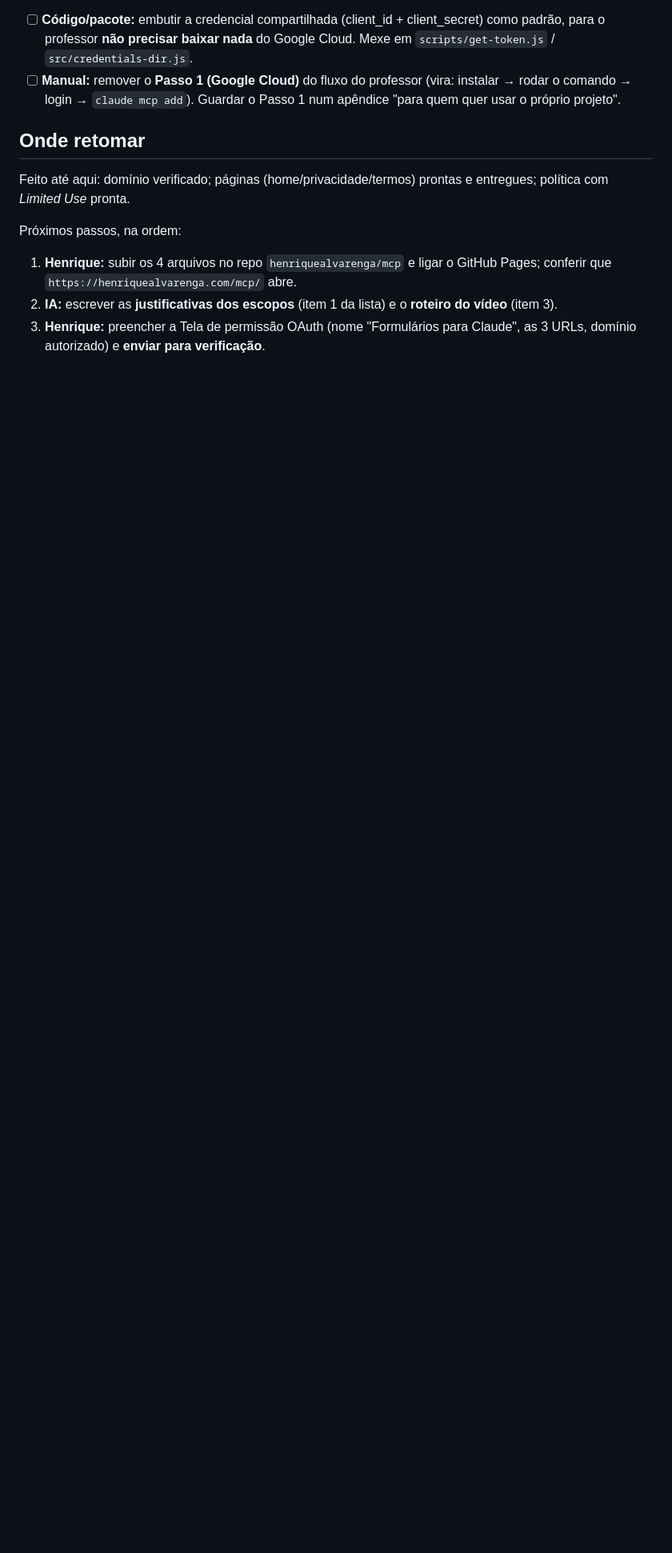
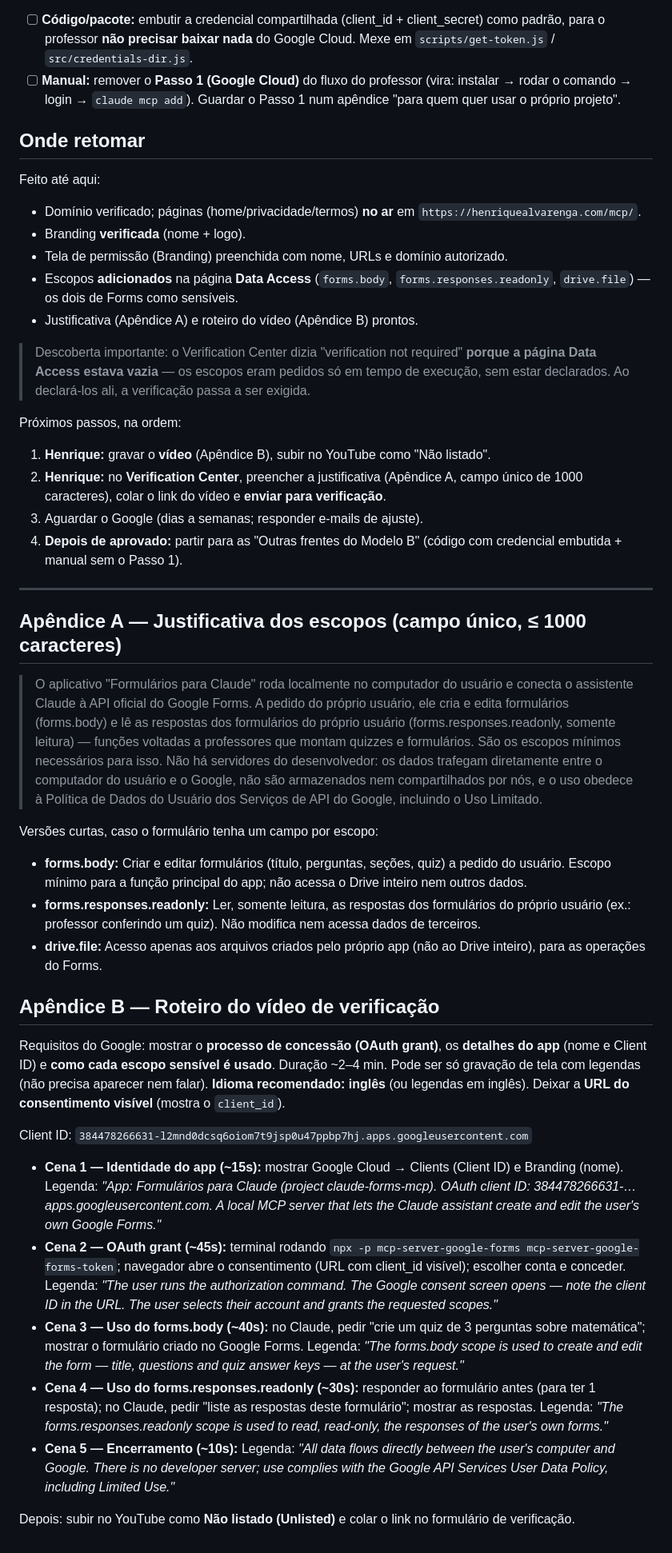
Before and after one commit to claude-book/mcp-server-google-forms, a Markdown page: docs-internos/verificacao-oauth.md, the part around one of its changes. Shown at 80% size. Drawn GitHub-style; blank space fills up the shorter version.

Commit message:
Salva justificativa dos escopos e roteiro do vídeo no plano de verificação (#10)
Adiciona o Apêndice A (justificativa de 1000 caracteres + versões por escopo)
e o Apêndice B (roteiro do vídeo de verificação), e atualiza o estado: páginas
no ar, branding verificada, escopos declarados no Data Access. Próximo passo do
Henrique: gravar o vídeo e enviar a verificação.


Claude-Session: https://claude.ai/code/session_01Eii5eS254UHVN6kAoibHyB

Co-authored-by: Claude <noreply@anthropic.com>

```diff
--- a/docs-internos/verificacao-oauth.md
+++ b/docs-internos/verificacao-oauth.md
@@ -92,9 +92,42 @@ Estas não fazem parte da verificação, mas completam o Modelo B — só "virar
 
 ## Onde retomar
 
-Feito até aqui: domínio verificado; páginas (home/privacidade/termos) prontas e entregues; política com *Limited Use* pronta.
+Feito até aqui:
+- Domínio verificado; páginas (home/privacidade/termos) **no ar** em `https://henriquealvarenga.com/mcp/`.
+- Branding **verificada** (nome + logo).
+- Tela de permissão (Branding) preenchida com nome, URLs e domínio autorizado.
+- Escopos **adicionados** na página **Data Access** (`forms.body`, `forms.responses.readonly`, `drive.file`) — os dois de Forms como sensíveis.
+- Justificativa (Apêndice A) e roteiro do vídeo (Apêndice B) prontos.
+
+> Descoberta importante: o Verification Center dizia "verification not required" **porque a página Data Access estava vazia** — os escopos eram pedidos só em tempo de execução, sem estar declarados. Ao declará-los ali, a verificação passa a ser exigida.
 
 Próximos passos, na ordem:
-1. **Henrique:** subir os 4 arquivos no repo `henriquealvarenga/mcp` e ligar o GitHub Pages; conferir que `https://henriquealvarenga.com/mcp/` abre.
-2. **IA:** escrever as **justificativas dos escopos** (item 1 da lista) e o **roteiro do vídeo** (item 3).
-3. **Henrique:** preencher a Tela de permissão OAuth (nome "Formulários para Claude", as 3 URLs, domínio autorizado) e **enviar para verificação**.
+1. **Henrique:** gravar o **vídeo** (Apêndice B), subir no YouTube como "Não listado".
+2. **Henrique:** no **Verification Center**, preencher a justificativa (Apêndice A, campo único de 1000 caracteres), colar o link do vídeo e **enviar para verificação**.
+3. Aguardar o Google (dias a semanas; responder e-mails de ajuste).
+4. **Depois de aprovado:** partir para as "Outras frentes do Modelo B" (código com credencial embutida + manual sem o Passo 1).
+
+---
+
+## Apêndice A — Justificativa dos escopos (campo único, ≤ 1000 caracteres)
+
+> O aplicativo "Formulários para Claude" roda localmente no computador do usuário e conecta o assistente Claude à API oficial do Google Forms. A pedido do próprio usuário, ele cria e edita formulários (forms.body) e lê as respostas dos formulários do próprio usuário (forms.responses.readonly, somente leitura) — funções voltadas a professores que montam quizzes e formulários. São os escopos mínimos necessários para isso. Não há servidores do desenvolvedor: os dados trafegam diretamente entre o computador do usuário e o Google, não são armazenados nem compartilhados por nós, e o uso obedece à Política de Dados do Usuário dos Serviços de API do Google, incluindo o Uso Limitado.
+
+Versões curtas, caso o formulário tenha um campo por escopo:
+- **forms.body:** Criar e editar formulários (título, perguntas, seções, quiz) a pedido do usuário. Escopo mínimo para a função principal do app; não acessa o Drive inteiro nem outros dados.
+- **forms.responses.readonly:** Ler, somente leitura, as respostas dos formulários do próprio usuário (ex.: professor conferindo um quiz). Não modifica nem acessa dados de terceiros.
+- **drive.file:** Acesso apenas aos arquivos criados pelo próprio app (não ao Drive inteiro), para as operações do Forms.
+
+## Apêndice B — Roteiro do vídeo de verificação
+
+Requisitos do Google: mostrar o **processo de concessão (OAuth grant)**, os **detalhes do app** (nome e Client ID) e **como cada escopo sensível é usado**. Duração ~2–4 min. Pode ser só gravação de tela com legendas (não precisa aparecer nem falar). **Idioma recomendado: inglês** (ou legendas em inglês). Deixar a **URL do consentimento visível** (mostra o `client_id`).
+
+Client ID: `384478266631-l2mnd0dcsq6oiom7t9jsp0u47ppbp7hj.apps.googleusercontent.com`
+
+- **Cena 1 — Identidade do app (~15s):** mostrar Google Cloud → Clients (Client ID) e Branding (nome). Legenda: *"App: Formulários para Claude (project claude-forms-mcp). OAuth client ID: 384478266631-…apps.googleusercontent.com. A local MCP server that lets the Claude assistant create and edit the user's own Google Forms."*
+- **Cena 2 — OAuth grant (~45s):** terminal rodando `npx -p mcp-server-google-forms mcp-server-google-forms-token`; navegador abre o consentimento (URL com client_id visível); escolher conta e conceder. Legenda: *"The user runs the authorization command. The Google consent screen opens — note the client ID in the URL. The user selects their account and grants the requested scopes."*
+- **Cena 3 — Uso do forms.body (~40s):** no Claude, pedir "crie um quiz de 3 perguntas sobre matemática"; mostrar o formulário criado no Google Forms. Legenda: *"The forms.body scope is used to create and edit the form — title, questions and quiz answer keys — at the user's request."*
+- **Cena 4 — Uso do forms.responses.readonly (~30s):** responder ao formulário antes (para ter 1 resposta); no Claude, pedir "liste as respostas deste formulário"; mostrar as respostas. Legenda: *"The forms.responses.readonly scope is used to read, read-only, the responses of the user's own forms."*
+- **Cena 5 — Encerramento (~10s):** Legenda: *"All data flows directly between the user's computer and Google. There is no developer server; use complies with the Google API Services User Data Policy, including Limited Use."*
+
+Depois: subir no YouTube como **Não listado (Unlisted)** e colar o link no formulário de verificação.
```
Also changed, not shown: other parts of docs-internos/verificacao-oauth.md (+3 -3 lines).
